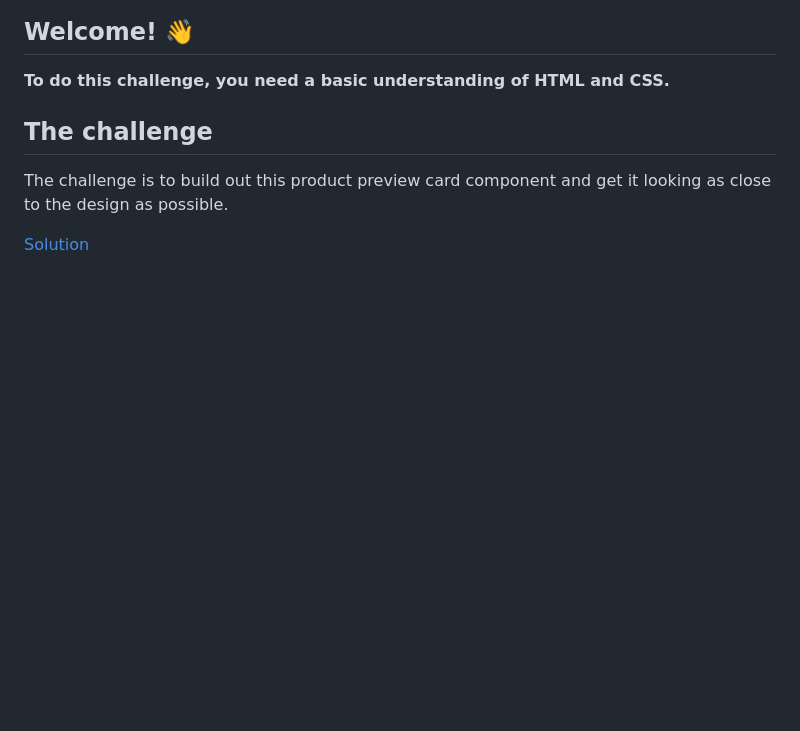
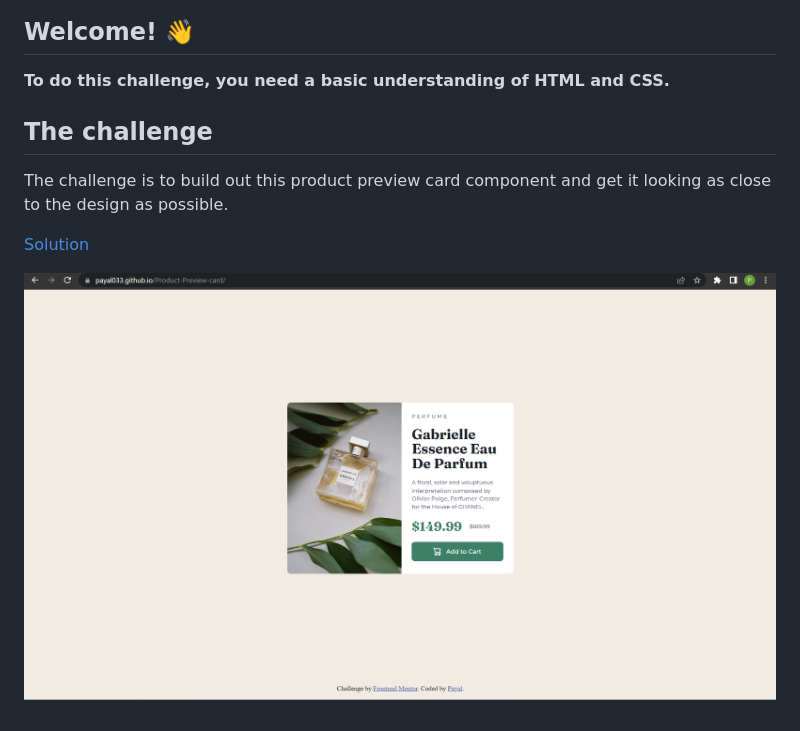
Before and after one commit to payal033/Product-Preview-card, a Markdown page: README.md, the part around the change. Drawn GitHub-style; pictures changed too: solution/solution.png (added); blank space fills up the shorter version.

```diff
--- a/README.md
+++ b/README.md
@@ -11,3 +11,5 @@
 The challenge is to build out this product preview card component and get it looking as close to the design as possible.
 
 [Solution](https://payal033.github.io/Product-Preview-card/)
+
+![solution screenshot](./solution/solution.png)
```
